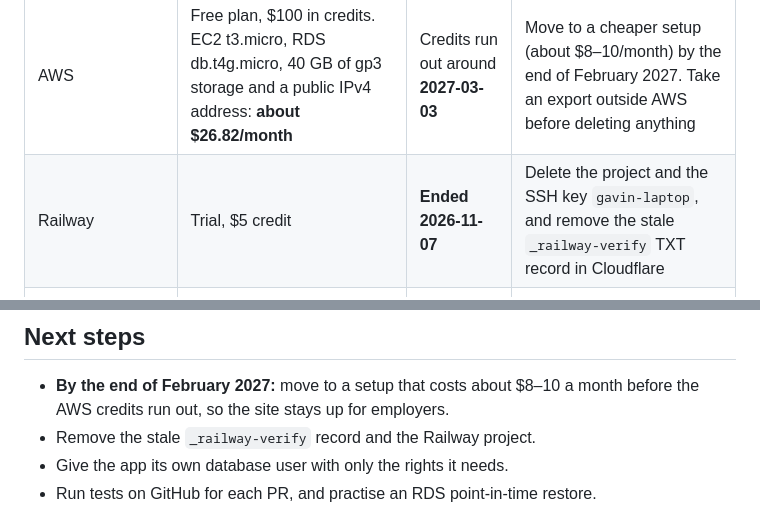
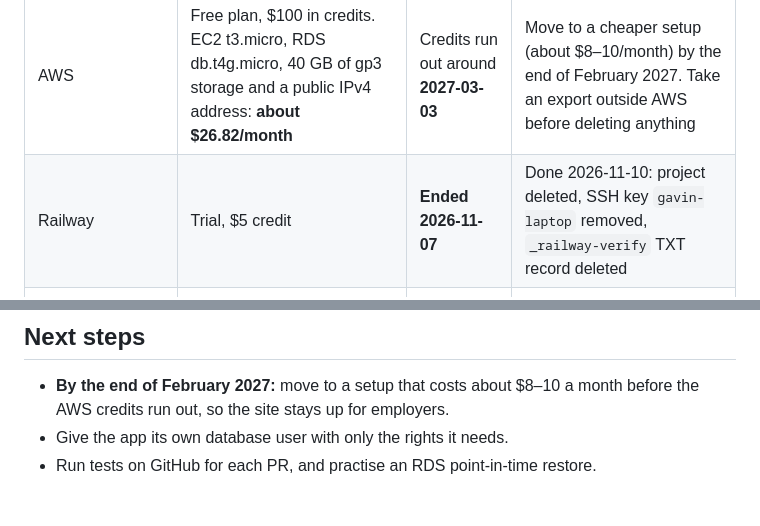
Before and after one commit to gclarke5/career-platform-2-, a Markdown page: README.md, 2 parts joined by grey strips. Rendered like a GitHub page.

Commit message:
docs: record the mail test, Drive export and Railway cleanup
Co-Authored-By: Claude Opus 5.5 <noreply@anthropic.com>

```diff
--- a/README.md
+++ b/README.md
@@ -584,7 +584,7 @@ The details and amounts are in [`docs/costs.md`](docs/costs.md).
 | Service | Plan and cost | Ends or renews | Cleanup plan |
 |---|---|---|---|
 | AWS | Free plan, $100 in credits. EC2 t3.micro, RDS db.t4g.micro, 40 GB of gp3 storage and a public IPv4 address: **about $26.82/month** | Credits run out around **2027-03-03** | Move to a cheaper setup (about $8–10/month) by the end of February 2027. Take an export outside AWS before deleting anything |
-| Railway | Trial, $5 credit | **Ended 2026-11-07** | Delete the project and the SSH key `gavin-laptop`, and remove the stale `_railway-verify` TXT record in Cloudflare |
+| Railway | Trial, $5 credit | **Ended 2026-11-07** | Done 2026-11-10: project deleted, SSH key `gavin-laptop` removed, `_railway-verify` TXT record deleted |
 | Azure | Free trial, $5.46 used to 2026-10-20. **Subscription disabled (read-only) on 2026-10-26** | — | Keep the VM until the instructor says otherwise (see limitations). Then delete `rg-career-platform` |
 | Domain `gavinclarke.me` | $0 for the first year (GitHub Student Pack), Namecheap | Expires 2027-10-08 | Renew at Namecheap's regular price, or let it lapse after the course |
 | Zoho Mail | Free plan | — | Keep. Add a `gavin@` alias |
@@ -613,7 +613,6 @@ Finally, I would have checked up on deployments to Railway more myself as oppose
 
 - **By the end of February 2027:** move to a setup that costs about $8–10 a
   month before the AWS credits run out, so the site stays up for employers.
-- Remove the stale `_railway-verify` record and the Railway project.
 - Give the app its own database user with only the rights it needs.
 - Run tests on GitHub for each PR, and practise an RDS point-in-time restore.
 
```
Also changed, not shown: docs/migration-notes.md (+13 -5 lines).
